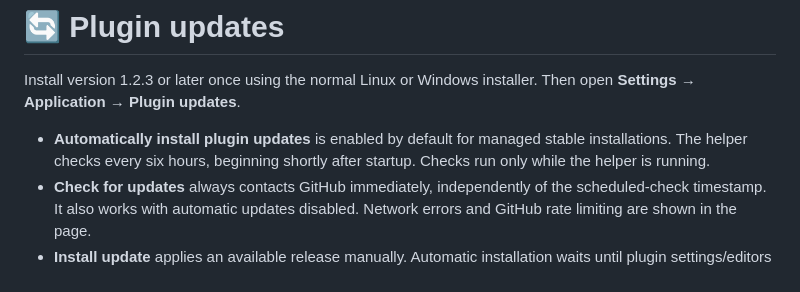
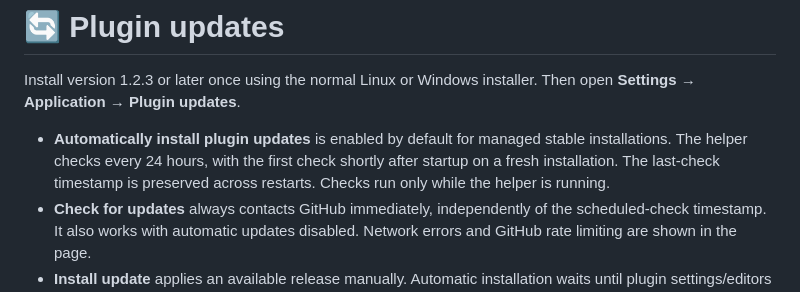
Before and after one commit to Riccardo-Vecchi/antigravity-plugin, a Markdown page: docs/UPDATES.md, the part around the change. Rendered like a GitHub page.

```diff
--- a/docs/UPDATES.md
+++ b/docs/UPDATES.md
@@ -2,7 +2,7 @@
 
 Install version 1.2.3 or later once using the normal Linux or Windows installer. Then open **Settings → Application → Plugin updates**.
 
-- **Automatically install plugin updates** is enabled by default for managed stable installations. The helper checks every six hours, beginning shortly after startup. Checks run only while the helper is running.
+- **Automatically install plugin updates** is enabled by default for managed stable installations. The helper checks every 24 hours, with the first check shortly after startup on a fresh installation. The last-check timestamp is preserved across restarts. Checks run only while the helper is running.
 - **Check for updates** always contacts GitHub immediately, independently of the scheduled-check timestamp. It also works with automatic updates disabled. Network errors and GitHub rate limiting are shown in the page.
 - **Install update** applies an available release manually. Automatic installation waits until plugin settings/editors are closed and Computer use setup is idle.
 - The page shows the installed version, latest stable release, last-check time and progress/errors. Prereleases and downgrades are excluded.
```
Also changed, not shown: CHANGELOG.md (+5 -0 lines), README.md (+28 -13 lines), docs/images/antigravity-demo.png, docs/images/library.png, 5 other files.
